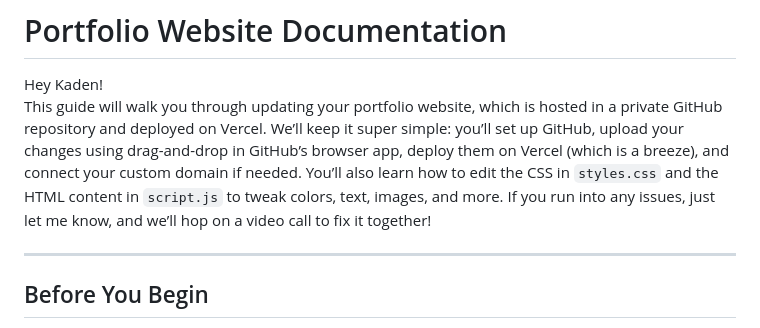
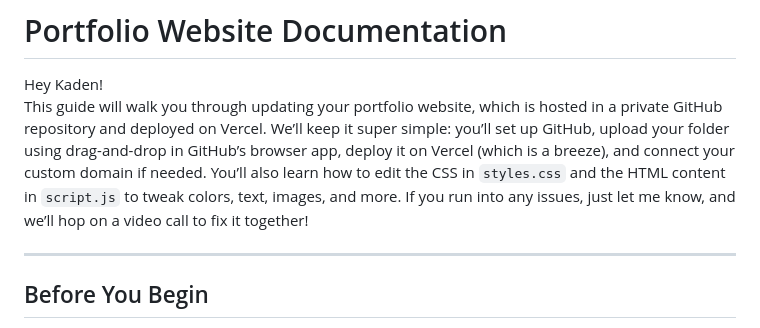
Before and after one commit to EsotericShadow/KadenChad-3D-Animatior, a Markdown page: README.md, the part around the change. Rendered like a GitHub page.

```diff
--- a/README.md
+++ b/README.md
@@ -1,7 +1,7 @@
 # Portfolio Website Documentation
 
 Hey Kaden!
-This guide will walk you through updating your portfolio website, which is hosted in a private GitHub repository and deployed on Vercel. We’ll keep it super simple: you’ll set up GitHub, upload your changes using drag-and-drop in GitHub’s browser app, deploy them on Vercel (which is a breeze), and connect your custom domain if needed. You’ll also learn how to edit the CSS in `styles.css` and the HTML content in `script.js` to tweak colors, text, images, and more. If you run into any issues, just let me know, and we’ll hop on a video call to fix it together!
+This guide will walk you through updating your portfolio website, which is hosted in a private GitHub repository and deployed on Vercel. We’ll keep it super simple: you’ll set up GitHub, upload your folder using drag-and-drop in GitHub’s browser app, deploy it on Vercel (which is a breeze), and connect your custom domain if needed. You’ll also learn how to edit the CSS in `styles.css` and the HTML content in `script.js` to tweak colors, text, images, and more. If you run into any issues, just let me know, and we’ll hop on a video call to fix it together!
 
 ---
 
```
